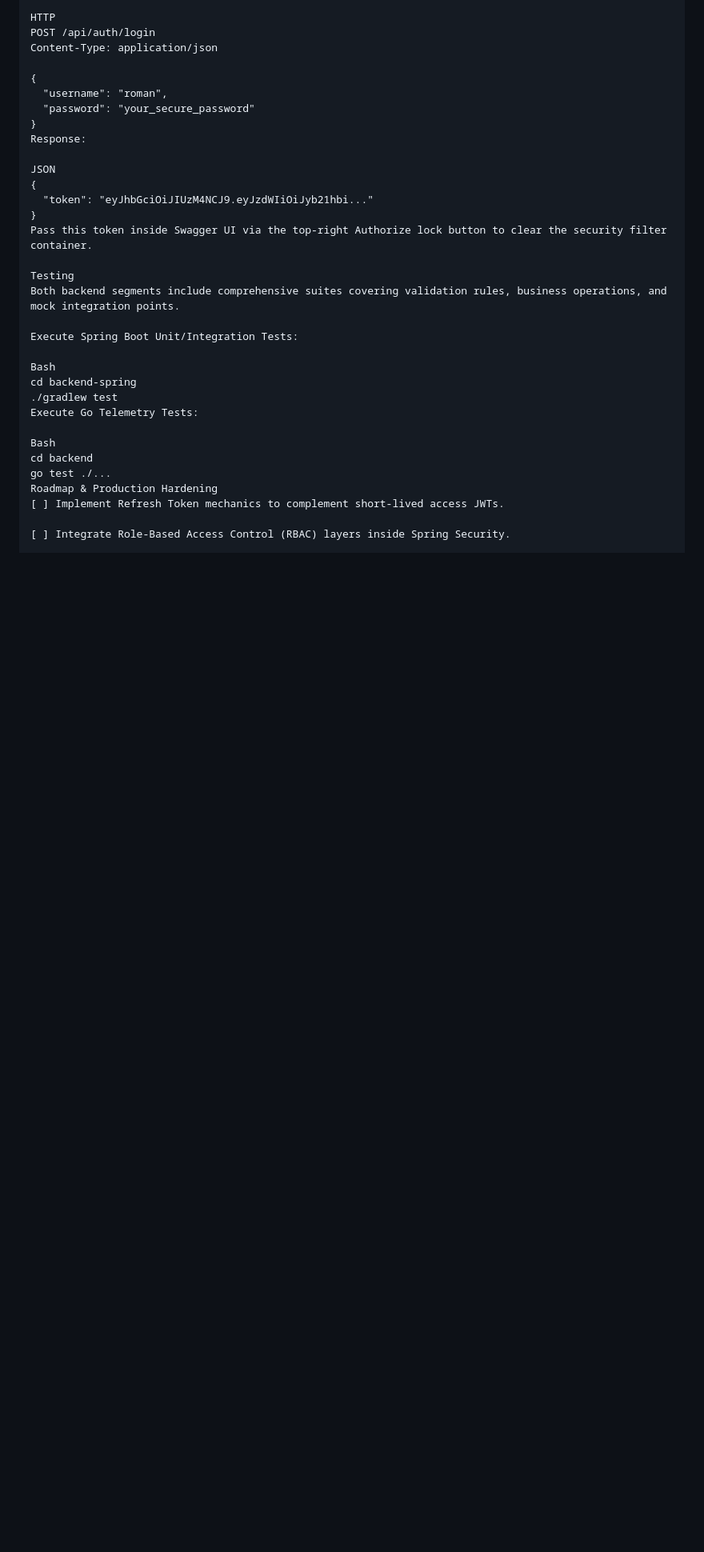
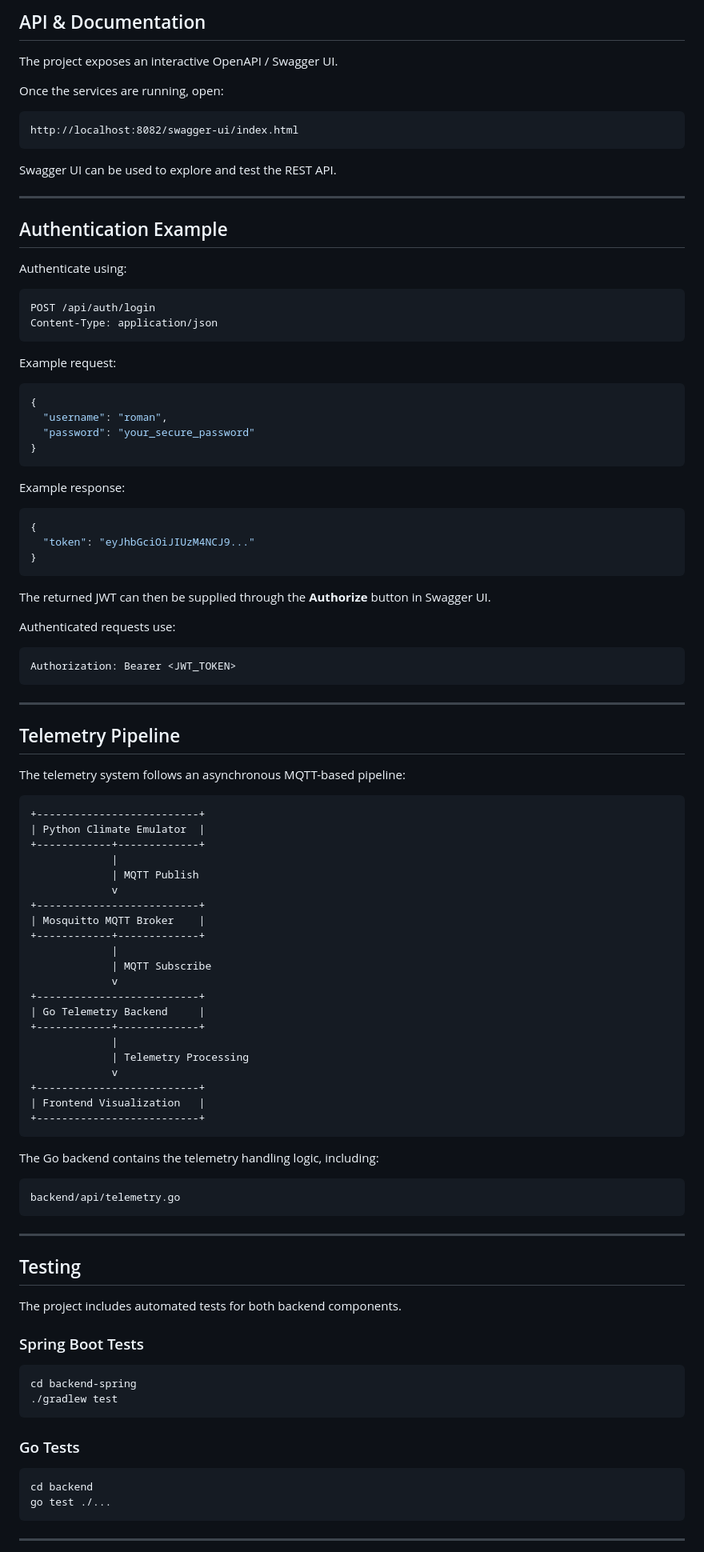
Before and after one commit to rommill/smart-home-os-pro, a Markdown page: README.md, the part around one of its changes. Shown at 80% size. Drawn GitHub-style; blank space fills up the shorter version.

````diff
--- a/README.md
+++ b/README.md
@@ -90,35 +263,107 @@ To execute secure requests (POST /api/devices), authenticate first via the auth
 
-HTTP
+## API & Documentation
+
+The project exposes an interactive OpenAPI / Swagger UI.
+
+Once the services are running, open:
+
+```text
+http://localhost:8082/swagger-ui/index.html
+```
+
+Swagger UI can be used to explore and test the REST API.
+
+---
+
+## Authentication Example
+
+Authenticate using:
+
+```http
 POST /api/auth/login
 Content-Type: application/json
+```
 
+Example request:
+
+```json
 {
   "username": "roman",
   "password": "your_secure_password"
 }
-Response:
+```
 
-JSON
+Example response:
+
+```json
 {
-  "token": "eyJhbGciOiJIUzM4NCJ9.eyJzdWIiOiJyb21hbi..."
+  "token": "eyJhbGciOiJIUzM4NCJ9..."
 }
-Pass this token inside Swagger UI via the top-right Authorize lock button to clear the security filter container.
+```
 
-Testing
-Both backend segments include comprehensive suites covering validation rules, business operations, and mock integration points.
+The returned JWT can then be supplied through the **Authorize** button in Swagger UI.
 
-Execute Spring Boot Unit/Integration Tests:
+Authenticated requests use:
 
-Bash
+```text
+Authorization: Bearer <JWT_TOKEN>
+```
+
+---
+
+## Telemetry Pipeline
+
+The telemetry system follows an asynchronous MQTT-based pipeline:
+
+```text
++--------------------------+
+| Python Climate Emulator  |
++------------+-------------+
+             |
+             | MQTT Publish
+             v
++--------------------------+
+| Mosquitto MQTT Broker    |
++------------+-------------+
+             |
+             | MQTT Subscribe
+             v
++--------------------------+
+| Go Telemetry Backend     |
++------------+-------------+
+             |
+             | Telemetry Processing
+             v
++--------------------------+
+| Frontend Visualization   |
++--------------------------+
+```
+
+The Go backend contains the telemetry handling logic, including:
+
+```text
+backend/api/telemetry.go
+```
+
+---
+
+## Testing
+
+The project includes automated tests for both backend components.
+
+### Spring Boot Tests
+
+```bash
 cd backend-spring
 ./gradlew test
-Execute Go Telemetry Tests:
+```
 
-Bash
+### Go Tests
+
+```bash
 cd backend
 go test ./...
-Roadmap & Production Hardening
-[ ] Implement Refresh Token mechanics to complement short-lived access JWTs.
+```
 
-[ ] Integrate Role-Based Access Control (RBAC) layers inside Spring Security.
+---
 
````
Also changed, not shown: other parts of README.md (+270 -27 lines).
